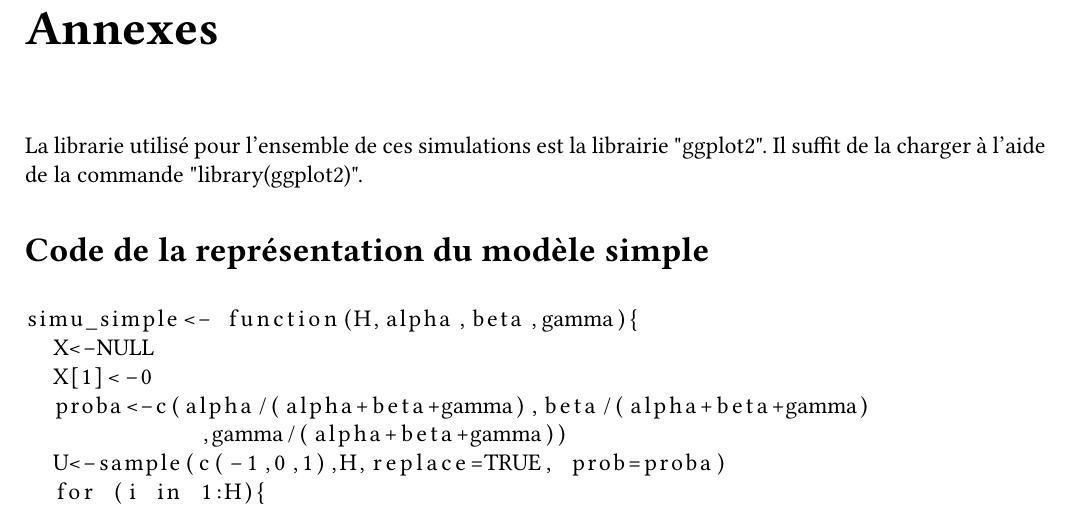
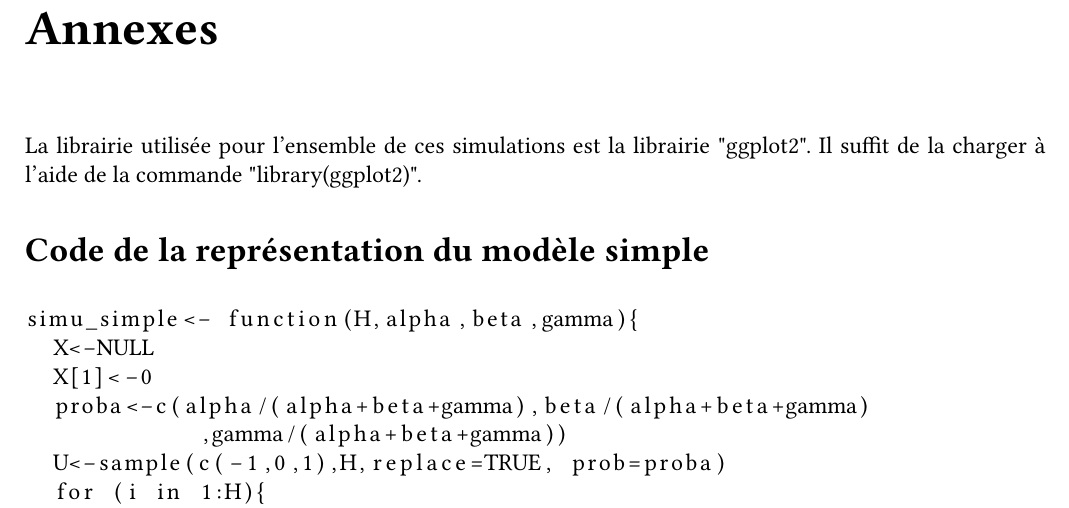
Before and after one commit to Assiab2707/projet_modeles_epidemies, a LaTeX document (Rapport/rapport.tex): part of page 38 of 43, cut so that both start at the same text. Compiled offline with pdfLaTeX.

Commit message:
Update rapport.tex

```diff
--- a/Rapport/rapport.tex
+++ b/Rapport/rapport.tex
@@ -1588,7 +1588,7 @@ La modélisation de la propagation d’une épidémie est un moyen de distinguer
 
 
 \chapter*{Annexes}
-La librarie utilisé pour l'ensemble de ces simulations est la librairie "ggplot2". Il suffit de la charger à l'aide de la commande "library(ggplot2)".
+La librairie utilisée pour l'ensemble de ces simulations est la librairie "ggplot2". Il suffit de la charger à l'aide de la commande "library(ggplot2)".
 
 \section*{Code de la représentation du modèle simple}
 
```
